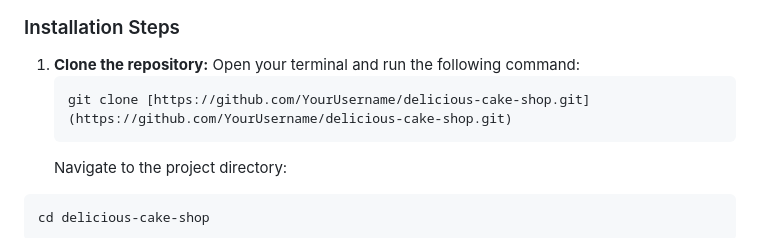
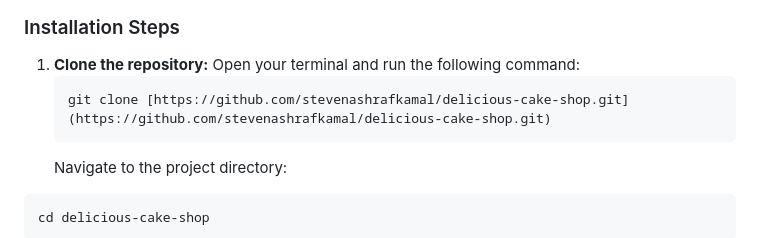
Before and after one commit to stevenashrafkamal/Cake-Shop, a Markdown page: README.md, the part around the change. GitHub-like rendering.

Commit message:
Update clone URL in README.md

````diff
--- a/README.md
+++ b/README.md
@@ -39,7 +39,7 @@ If you want to clone this repository and run it on your local machine, follow th
 1. **Clone the repository:**
    Open your terminal and run the following command:
    ```bash
-   git clone [https://github.com/YourUsername/delicious-cake-shop.git](https://github.com/YourUsername/delicious-cake-shop.git)
+   git clone [https://github.com/stevenashrafkamal/delicious-cake-shop.git](https://github.com/stevenashrafkamal/delicious-cake-shop.git)
    ```
    Navigate to the project directory:
 
````
